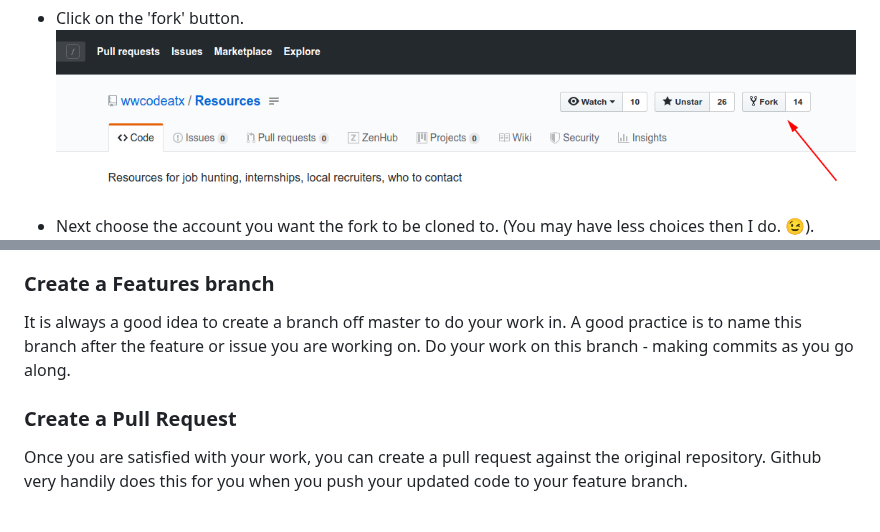
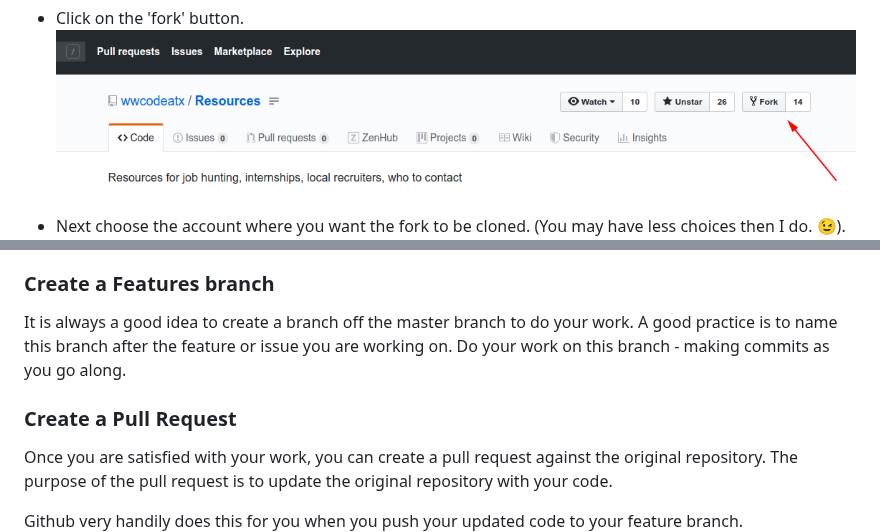
Before and after one commit to wwcodeatx/Resources, a Markdown page: pull_request.md, 2 parts joined by grey strips. Rendered like a GitHub page; blank space fills up the shorter version.

```diff
--- a/pull_request.md
+++ b/pull_request.md
@@ -10,7 +10,7 @@ To fork the repository:
 * Click on the 'fork' button.
 ![Image of the location of the fork button](./img/fork_button.png)
 
-* Next choose the account you want the fork to be cloned to.</br>
+* Next choose the account where you want the fork to be cloned.</br>
   (You may have less choices then I do. :wink:).
 ![Image of account choice dialog for fork](./img/fork_account_dialog.png)
 
@@ -26,8 +26,10 @@ Now you have a copy of the original organizational repository.  Clone it to your
 Before going any further though, we need to make sure our fork can get updates from the original repository.  This requires adding an upstream to the forks remote configuration.  GitHub has an easy to use tutorial on how to do this [here](https://help.github.com/en/articles/configuring-a-remote-for-a-fork).  Now we can get updates from the original repository as needed.
 
 ### Create a Features branch
-It is always a good idea to create a branch off master to do your work in.  A good practice is to name this branch after the feature or issue you are working on.  Do your work on this branch - making commits as you go along.
+It is always a good idea to create a branch off the master branch to do your work.  A good practice is to name this branch after the feature or issue you are working on.  Do your work on this branch - making commits as you go along.
 
 ### Create a Pull Request
-Once you are satisfied with your work, you can create a pull request against the original repository.  Github very handily does this for you when you push your updated code to your feature branch.
+Once you are satisfied with your work, you can create a pull request against the original repository.  The purpose of the pull request is to update the original repository with your code.
+
+Github very handily does this for you when you push your updated code to your feature branch.
 ![Image of pull request dialog](./img/pull_request_dialog.png)
```
Also changed, not shown: other parts of pull_request.md (+9 -0 lines), img/final_merge.png (added), img/pull_request_form.png (added), img/pull_request_merge_page.png (added).
